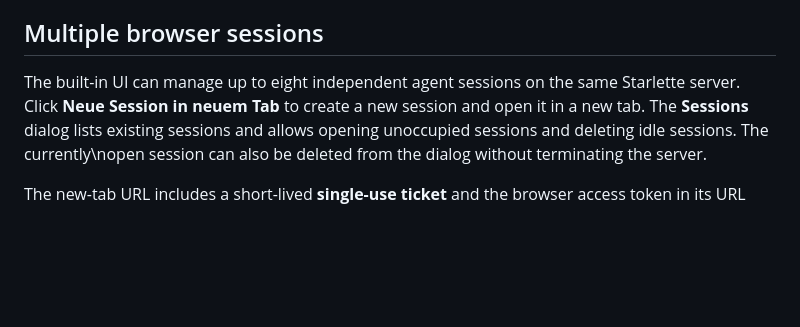
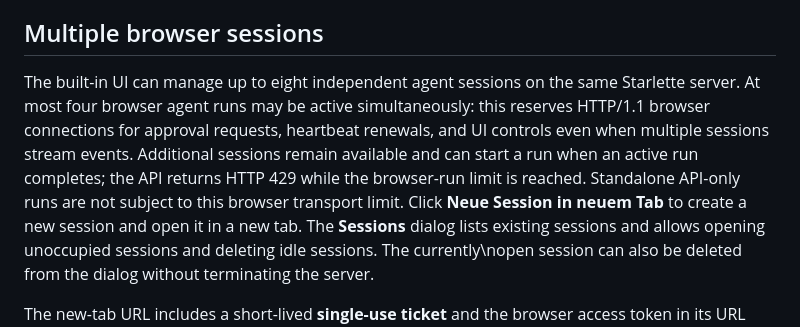
Before and after one commit to sHuewe/cli-agent, a Markdown page: docs/web-ui-api.md, the part around the change. Rendered like a GitHub page; blank space fills up the shorter version.

Commit message:
docs(web): document browser SSE concurrency limit and HTTP control capacity

```diff
--- a/docs/web-ui-api.md
+++ b/docs/web-ui-api.md
@@ -50,7 +50,12 @@ the agent's worker task before its session becomes ready.
 ## Multiple browser sessions
 
 The built-in UI can manage up to eight independent agent sessions on the same
-Starlette server. Click **Neue Session in neuem Tab** to create a new session
+Starlette server. At most four browser agent runs may be active simultaneously:
+this reserves HTTP/1.1 browser connections for approval requests, heartbeat
+renewals, and UI controls even when multiple sessions stream events. Additional
+sessions remain available and can start a run when an active run completes;
+the API returns HTTP 429 while the browser-run limit is reached. Standalone
+API-only runs are not subject to this browser transport limit. Click **Neue Session in neuem Tab** to create a new session
 and open it in a new tab. The **Sessions** dialog lists existing sessions and
 allows opening unoccupied sessions and deleting idle sessions. The currently\nopen session can also be deleted from the dialog without terminating the server.
 
```
